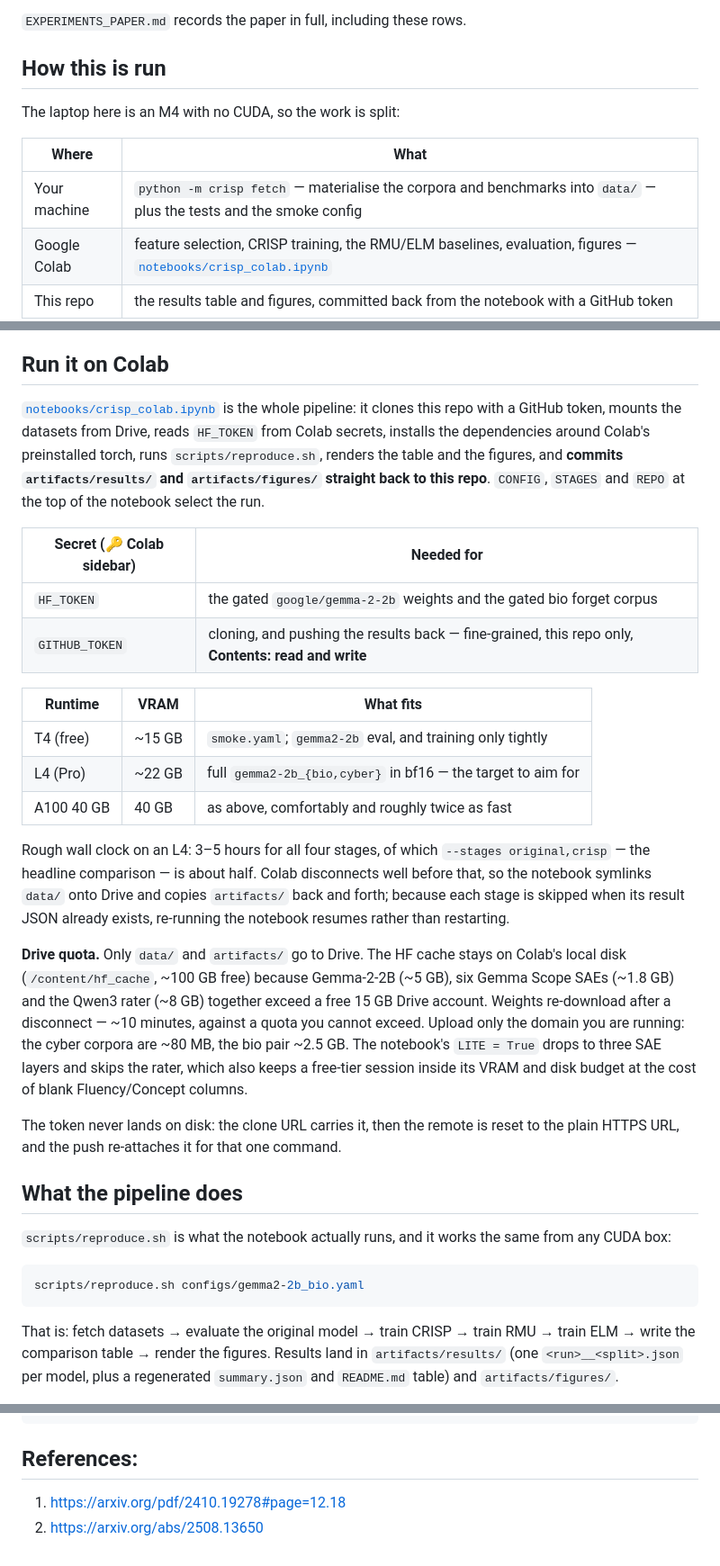
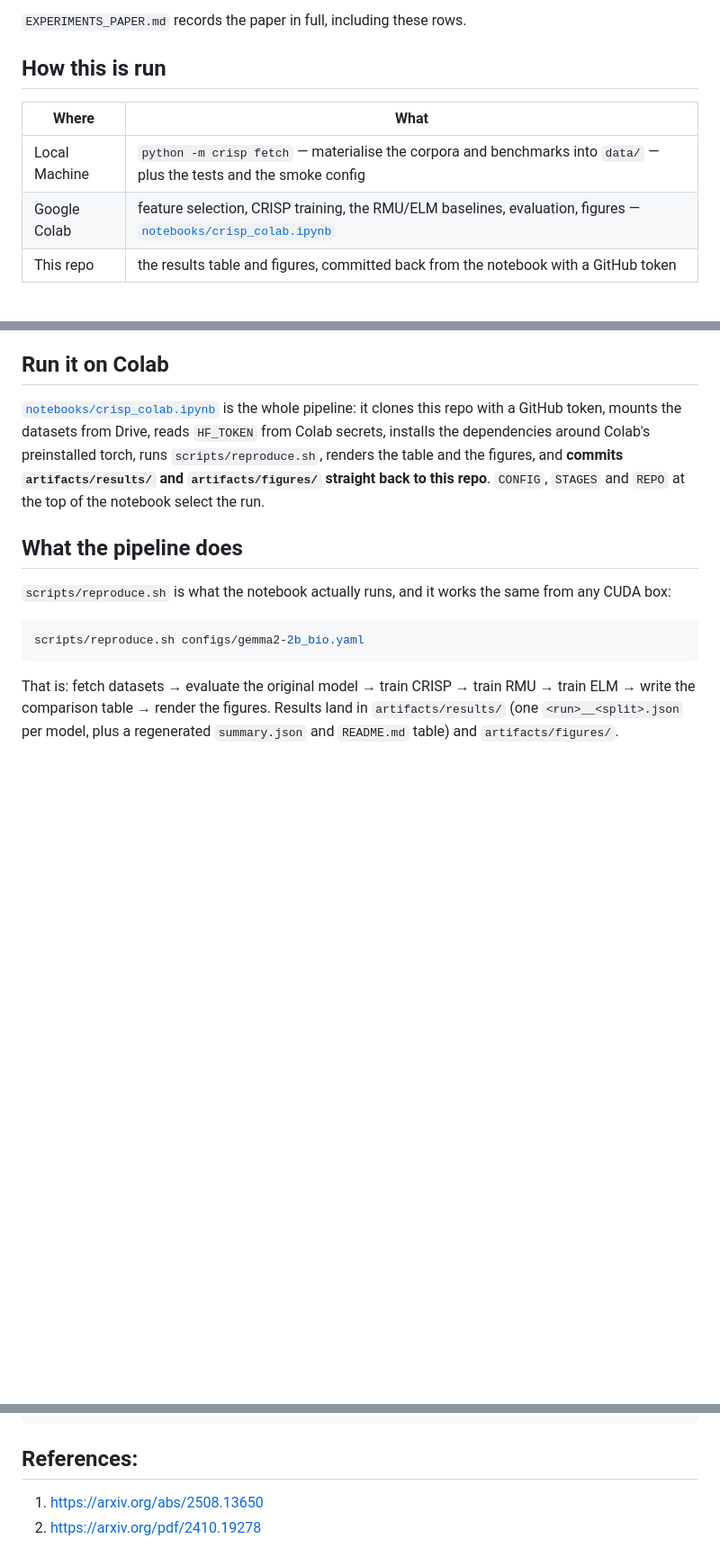
Before and after one commit to sagnikc395/crisp-reproducibility, a Markdown page: README.md, 3 parts joined by grey strips. Shown at 90% size. Drawn GitHub-style; blank space fills up the shorter version.

```diff
--- a/README.md
+++ b/README.md
@@ -30,11 +30,9 @@ Deliberately out of scope:
 
 ## How this is run
 
-The laptop here is an M4 with no CUDA, so the work is split:
-
 | Where | What |
 | --- | --- |
-| Your machine | `python -m crisp fetch` — materialise the corpora and benchmarks into `data/` — plus the tests and the smoke config |
+| Local Machine| `python -m crisp fetch` — materialise the corpora and benchmarks into `data/` — plus the tests and the smoke config |
 | Google Colab | feature selection, CRISP training, the RMU/ELM baselines, evaluation, figures — [`notebooks/crisp_colab.ipynb`](notebooks/crisp_colab.ipynb) |
 | This repo | the results table and figures, committed back from the notebook with a GitHub token |
 
@@ -101,35 +97,6 @@ preinstalled torch, runs `scripts/reproduce.sh`, renders the table and the
 figures, and **commits `artifacts/results/` and `artifacts/figures/` straight back
 to this repo**. `CONFIG`, `STAGES` and `REPO` at the top of the notebook select the
 run.
-
-| Secret (🔑 Colab sidebar) | Needed for |
-| --- | --- |
-| `HF_TOKEN` | the gated `google/gemma-2-2b` weights and the gated bio forget corpus |
-| `GITHUB_TOKEN` | cloning, and pushing the results back — fine-grained, this repo only, **Contents: read and write** |
-
-| Runtime | VRAM | What fits |
-| --- | --- | --- |
-| T4 (free) | ~15 GB | `smoke.yaml`; `gemma2-2b` eval, and training only tightly |
-| L4 (Pro) | ~22 GB | full `gemma2-2b_{bio,cyber}` in bf16 — the target to aim for |
-| A100 40 GB | 40 GB | as above, comfortably and roughly twice as fast |
-
-Rough wall clock on an L4: 3–5 hours for all four stages, of which
-`--stages original,crisp` — the headline comparison — is about half. Colab
-disconnects well before that, so the notebook symlinks `data/` onto Drive and
-copies `artifacts/` back and forth; because each stage is skipped when its result
-JSON already exists, re-running the notebook resumes rather than restarting.
-
-**Drive quota.** Only `data/` and `artifacts/` go to Drive. The HF cache stays on
-Colab's local disk (`/content/hf_cache`, ~100 GB free) because Gemma-2-2B (~5 GB),
-six Gemma Scope SAEs (~1.8 GB) and the Qwen3 rater (~8 GB) together exceed a free
-15 GB Drive account. Weights re-download after a disconnect — ~10 minutes, against
-a quota you cannot exceed. Upload only the domain you are running: the cyber
-corpora are ~80 MB, the bio pair ~2.5 GB. The notebook's `LITE = True` drops to
-three SAE layers and skips the rater, which also keeps a free-tier session inside
-its VRAM and disk budget at the cost of blank Fluency/Concept columns.
-
-The token never lands on disk: the clone URL carries it, then the remote is reset
-to the plain HTTPS URL, and the push re-attaches it for that one command.
 
 ## What the pipeline does
 
@@ -349,5 +316,5 @@ src/crisp/
 
 ## References:
 
-1. https://arxiv.org/pdf/2410.19278#page=12.18
-2. https://arxiv.org/abs/2508.13650
+1. https://arxiv.org/abs/2508.13650
+2. https://arxiv.org/pdf/2410.19278
```
Also changed, not shown: other parts of README.md (+2 -4 lines).
